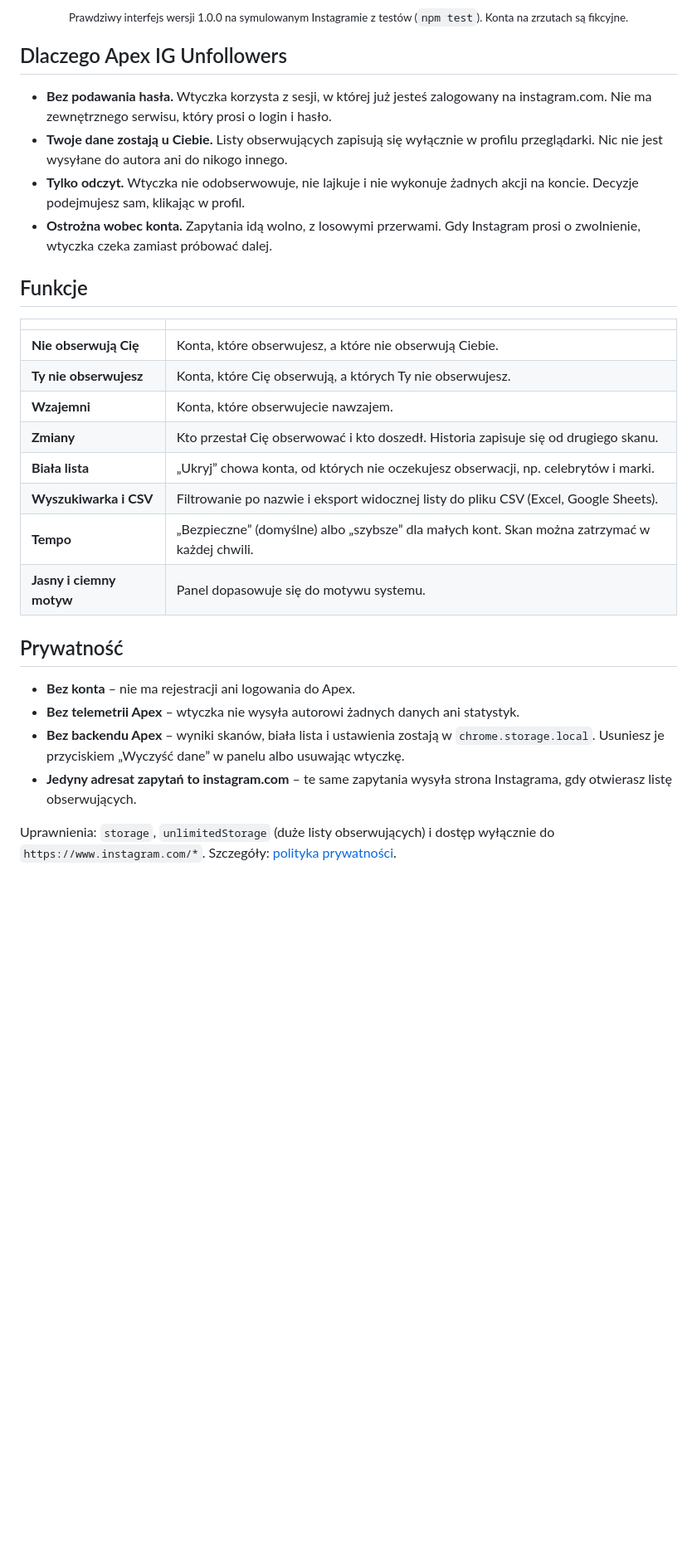
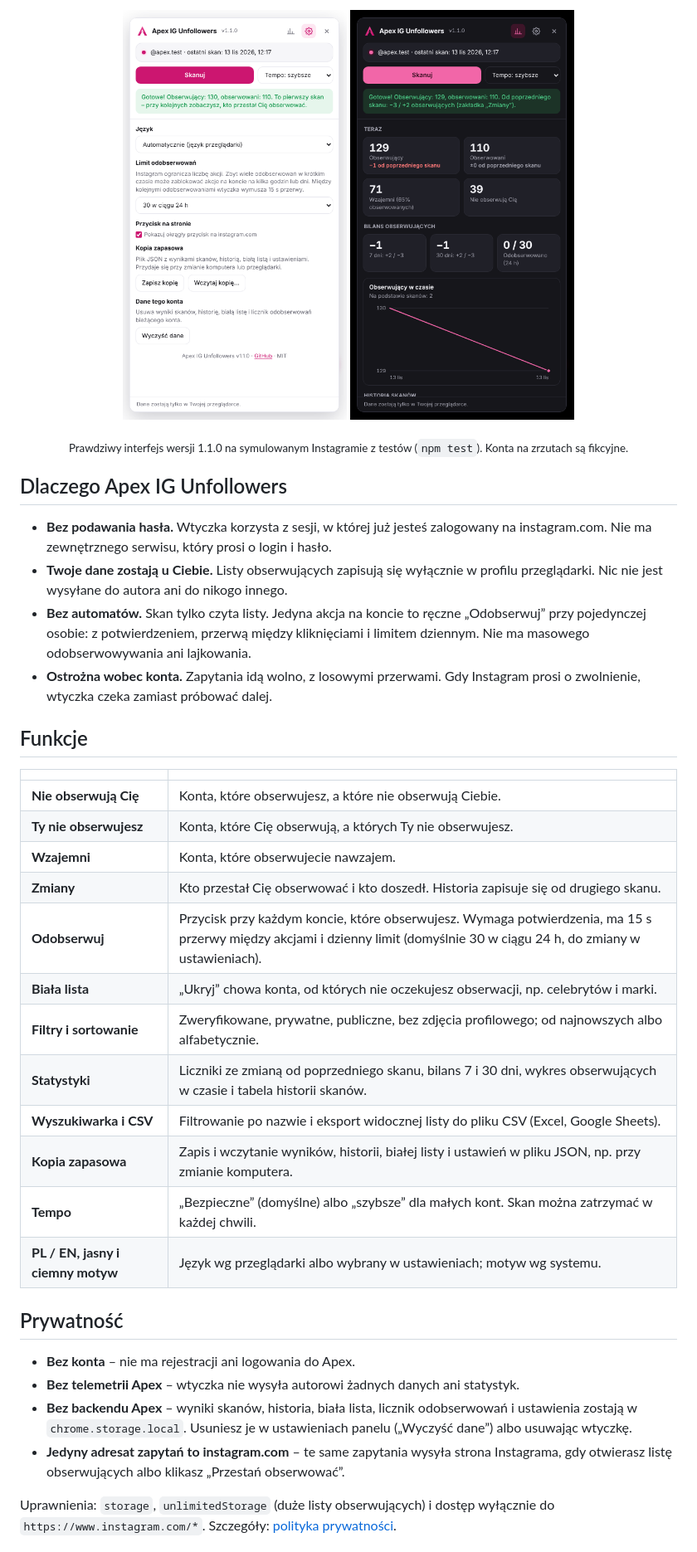
Before and after one commit to Bonziuu/Apex-IGUnfollowers, a Markdown page: README.md, the part around one of its changes. Shown at 83% size. GitHub-like rendering; pictures changed too: docs/screens/settings.png (added), docs/screens/stats-dark.png (added); blank space fills up the shorter version.

```diff
--- a/README.md
+++ b/README.md
@@ -37,11 +40,15 @@
 </p>
-<p align="center"><sub>Prawdziwy interfejs wersji 1.0.0 na symulowanym Instagramie z testów (<code>npm test</code>). Konta na zrzutach są fikcyjne.</sub></p>
+<p align="center">
+  <img src="docs/screens/settings.png" alt="Ustawienia: język, limit odobserwowań, kopia zapasowa" width="270">
+  <img src="docs/screens/stats-dark.png" alt="Statystyki w ciemnym motywie" width="270">
+</p>
+<p align="center"><sub>Prawdziwy interfejs wersji 1.1.0 na symulowanym Instagramie z testów (<code>npm test</code>). Konta na zrzutach są fikcyjne.</sub></p>
 
 ## Dlaczego Apex IG Unfollowers
 
 - **Bez podawania hasła.** Wtyczka korzysta z sesji, w której już jesteś zalogowany na instagram.com. Nie ma zewnętrznego serwisu, który prosi o login i hasło.
 - **Twoje dane zostają u Ciebie.** Listy obserwujących zapisują się wyłącznie w profilu przeglądarki. Nic nie jest wysyłane do autora ani do nikogo innego.
-- **Tylko odczyt.** Wtyczka nie odobserwowuje, nie lajkuje i nie wykonuje żadnych akcji na koncie. Decyzje podejmujesz sam, klikając w profil.
+- **Bez automatów.** Skan tylko czyta listy. Jedyna akcja na koncie to ręczne „Odobserwuj” przy pojedynczej osobie: z potwierdzeniem, przerwą między kliknięciami i limitem dziennym. Nie ma masowego odobserwowywania ani lajkowania.
 - **Ostrożna wobec konta.** Zapytania idą wolno, z losowymi przerwami. Gdy Instagram prosi o zwolnienie, wtyczka czeka zamiast próbować dalej.
 
 ## Funkcje
@@ -52,17 +59,21 @@
 | **Ty nie obserwujesz** | Konta, które Cię obserwują, a których Ty nie obserwujesz. |
 | **Wzajemni** | Konta, które obserwujecie nawzajem. |
 | **Zmiany** | Kto przestał Cię obserwować i kto doszedł. Historia zapisuje się od drugiego skanu. |
+| **Odobserwuj** | Przycisk przy każdym koncie, które obserwujesz. Wymaga potwierdzenia, ma 15 s przerwy między akcjami i dzienny limit (domyślnie 30 w ciągu 24 h, do zmiany w ustawieniach). |
 | **Biała lista** | „Ukryj” chowa konta, od których nie oczekujesz obserwacji, np. celebrytów i marki. |
+| **Filtry i sortowanie** | Zweryfikowane, prywatne, publiczne, bez zdjęcia profilowego; od najnowszych albo alfabetycznie. |
+| **Statystyki** | Liczniki ze zmianą od poprzedniego skanu, bilans 7 i 30 dni, wykres obserwujących w czasie i tabela historii skanów. |
 | **Wyszukiwarka i CSV** | Filtrowanie po nazwie i eksport widocznej listy do pliku CSV (Excel, Google Sheets). |
+| **Kopia zapasowa** | Zapis i wczytanie wyników, historii, białej listy i ustawień w pliku JSON, np. przy zmianie komputera. |
 | **Tempo** | „Bezpieczne” (domyślne) albo „szybsze” dla małych kont. Skan można zatrzymać w każdej chwili. |
-| **Jasny i ciemny motyw** | Panel dopasowuje się do motywu systemu. |
+| **PL / EN, jasny i ciemny motyw** | Język wg przeglądarki albo wybrany w ustawieniach; motyw wg systemu. |
 
 ## Prywatność
 
 - **Bez konta** – nie ma rejestracji ani logowania do Apex.
 - **Bez telemetrii Apex** – wtyczka nie wysyła autorowi żadnych danych ani statystyk.
-- **Bez backendu Apex** – wyniki skanów, biała lista i ustawienia zostają w `chrome.storage.local`. Usuniesz je przyciskiem „Wyczyść dane” w panelu albo usuwając wtyczkę.
-- **Jedyny adresat zapytań to instagram.com** – te same zapytania wysyła strona Instagrama, gdy otwierasz listę obserwujących.
+- **Bez backendu Apex** – wyniki skanów, historia, biała lista, licznik odobserwowań i ustawienia zostają w `chrome.storage.local`. Usuniesz je w ustawieniach panelu („Wyczyść dane”) albo usuwając wtyczkę.
+- **Jedyny adresat zapytań to instagram.com** – te same zapytania wysyła strona Instagrama, gdy otwierasz listę obserwujących albo klikasz „Przestań obserwować”.
 
 Uprawnienia: `storage`, `unlimitedStorage` (duże listy obserwujących) i dostęp wyłącznie do `https://www.instagram.com/*`. Szczegóły: [polityka prywatności](PRIVACY.md).
 
```
Also changed, not shown: other parts of README.md (+23 -13 lines), CHANGELOG.md (+16 -0 lines), PRIVACY.md (+10 -6 lines), docs/screens/changes.png, docs/screens/panel-dark.png, docs/screens/panel.png, docs/screens/stats.png (added), 9 other files.
